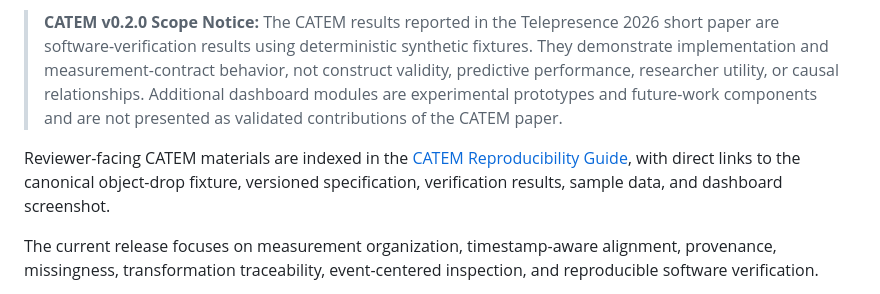
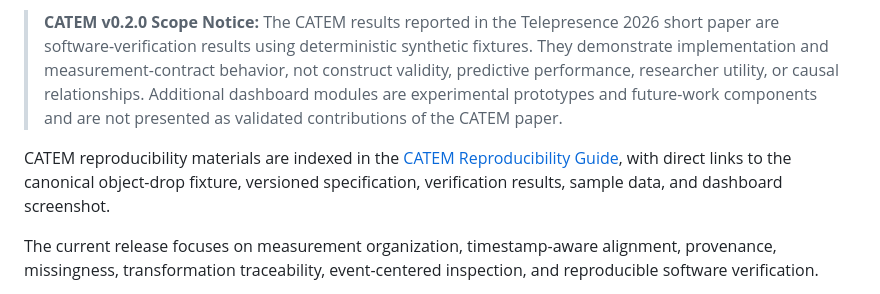
Before and after one commit to tejamah/telepresence_metrics_dashboard, a Markdown page: README.md, the part around the change. Rendered like a GitHub page.

Commit message:
Use neutral reproducibility wording

```diff
--- a/README.md
+++ b/README.md
@@ -10,7 +10,7 @@ CATEM v0.2.0 is the reference implementation accompanying the CATEM research pap
 
 > **CATEM v0.2.0 Scope Notice:** The CATEM results reported in the Telepresence 2026 short paper are software-verification results using deterministic synthetic fixtures. They demonstrate implementation and measurement-contract behavior, not construct validity, predictive performance, researcher utility, or causal relationships. Additional dashboard modules are experimental prototypes and future-work components and are not presented as validated contributions of the CATEM paper.
 
-Reviewer-facing CATEM materials are indexed in the [CATEM Reproducibility Guide](docs/CATEM_REPRODUCIBILITY.md), with direct links to the canonical object-drop fixture, versioned specification, verification results, sample data, and dashboard screenshot.
+CATEM reproducibility materials are indexed in the [CATEM Reproducibility Guide](docs/CATEM_REPRODUCIBILITY.md), with direct links to the canonical object-drop fixture, versioned specification, verification results, sample data, and dashboard screenshot.
 
 The current release focuses on measurement organization, timestamp-aware alignment, provenance, missingness, transformation traceability, event-centered inspection, and reproducible software verification.
 
```
